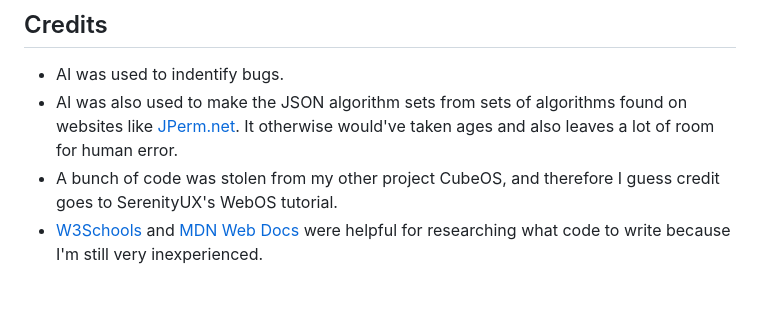
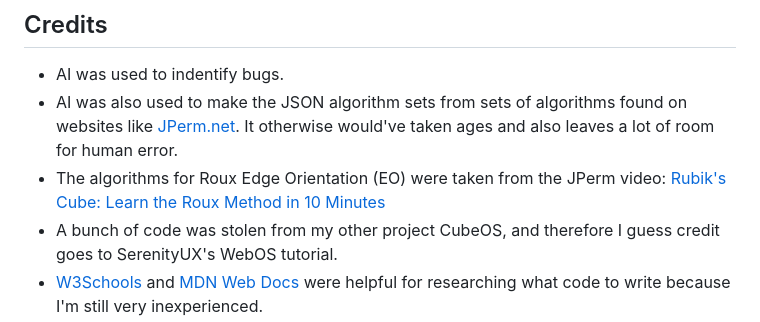
Before and after one commit to EthanCubes/CubeTrainer, a Markdown page: README.md, the part around the change. Rendered like a GitHub page; blank space fills up the shorter version.

Commit message:
Updated README to credit more people.

```diff
--- a/README.md
+++ b/README.md
@@ -44,6 +44,7 @@ This was by far the hardest and most impressive thing to code.
 ## Credits
 - AI was used to indentify bugs.
 - AI was also used to make the JSON algorithm sets from sets of algorithms found on websites like [JPerm.net](https://jperm.net). It otherwise would've taken ages and also leaves a lot of room for human error.
+- The algorithms for Roux Edge Orientation (EO) were taken from the JPerm video: [Rubik's Cube: Learn the Roux Method in 10 Minutes](https://www.youtube.com/watch?v=lmBWkk-7teA)
 - A bunch of code was stolen from my other project CubeOS, and therefore I guess credit goes to SerenityUX's WebOS tutorial.
 - [W3Schools](https://www.w3schools.com/) and [MDN Web Docs](https://devloper.mozilla.org) were helpful for researching what code to write because I'm still very inexperienced.
 - [CSTimer.net](https://cstimer.net) and [JPerm.net](https://jperm.net) were the inspirations for me even making this project. A large portion of this project is me trying to copy them lol.
```
